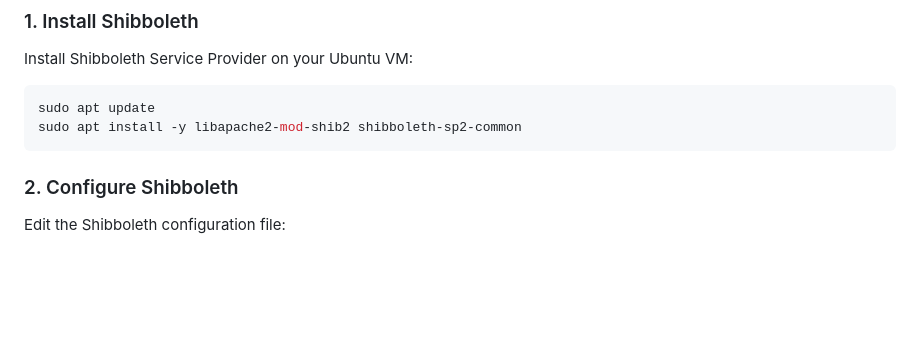
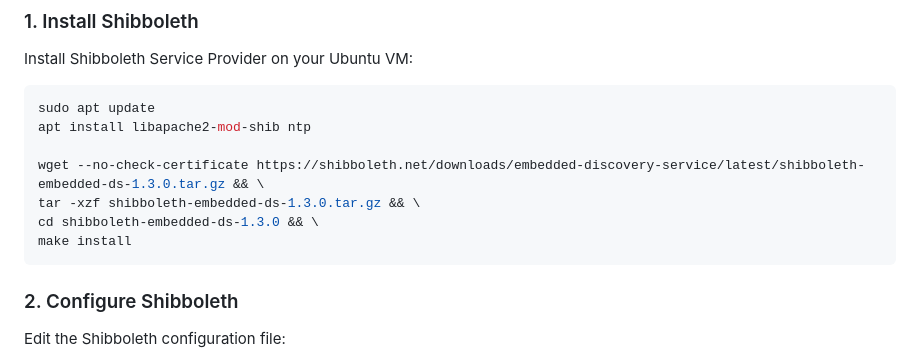
Before and after one commit to databrix-org/SingleCourse, a Markdown page: README.md, the part around the change. GitHub-like rendering; blank space fills up the shorter version.

````diff
--- a/README.md
+++ b/README.md
@@ -163,7 +163,12 @@ sudo systemctl reload apache2
 Install Shibboleth Service Provider on your Ubuntu VM:
 ```bash Copy
 sudo apt update
-sudo apt install -y libapache2-mod-shib2 shibboleth-sp2-common
+apt install libapache2-mod-shib ntp
+
+wget --no-check-certificate https://shibboleth.net/downloads/embedded-discovery-service/latest/shibboleth-embedded-ds-1.3.0.tar.gz && \
+tar -xzf shibboleth-embedded-ds-1.3.0.tar.gz && \
+cd shibboleth-embedded-ds-1.3.0 && \
+make install
 ```
 ### 2. Configure Shibboleth
 Edit the Shibboleth configuration file:
````
